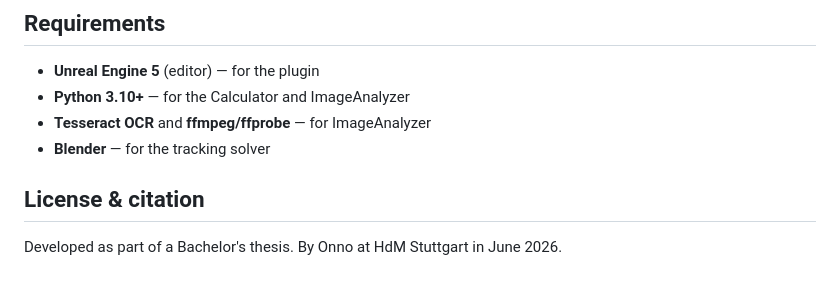
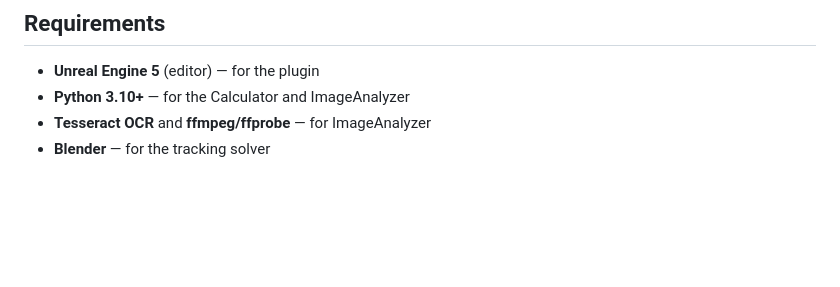
Before and after one commit to O2NO/BA, a Markdown page: README.md, the part around the change. Rendered like a GitHub page; blank space fills up the shorter version.

```diff
--- a/README.md
+++ b/README.md
@@ -61,7 +61,3 @@ The Blender add-on lives in `Hilfstools/solveTrackingData/` — install
 - **Python 3.10+** — for the Calculator and ImageAnalyzer
 - **Tesseract OCR** and **ffmpeg/ffprobe** — for ImageAnalyzer
 - **Blender** — for the tracking solver
-
-## License & citation
-
-Developed as part of a Bachelor's thesis. By Onno at HdM Stuttgart in June 2026.
```
